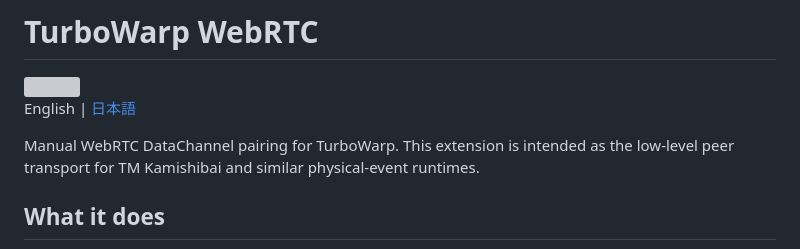
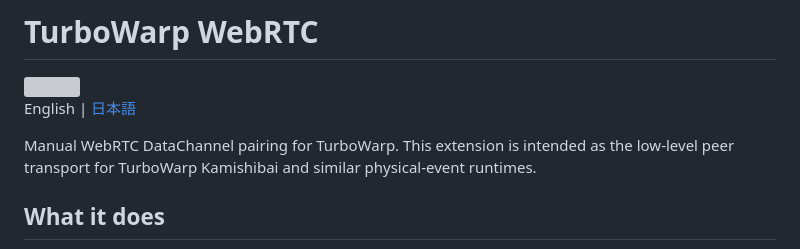
Before and after one commit to kubohiroya/turbowarp-webrtc, a Markdown page: README.md, the part around the change. GitHub-like rendering; grey boxes are pictures that could not be loaded.

```diff
--- a/README.md
+++ b/README.md
@@ -4,7 +4,7 @@
 
 English | [日本語](README.ja.md)
 
-Manual WebRTC DataChannel pairing for TurboWarp. This extension is intended as the low-level peer transport for TM Kamishibai and similar physical-event runtimes.
+Manual WebRTC DataChannel pairing for TurboWarp. This extension is intended as the low-level peer transport for TurboWarp Kamishibai and similar physical-event runtimes.
 
 ## What it does
 
```
Also changed, not shown: README.ja.md (+1 -1 lines).
